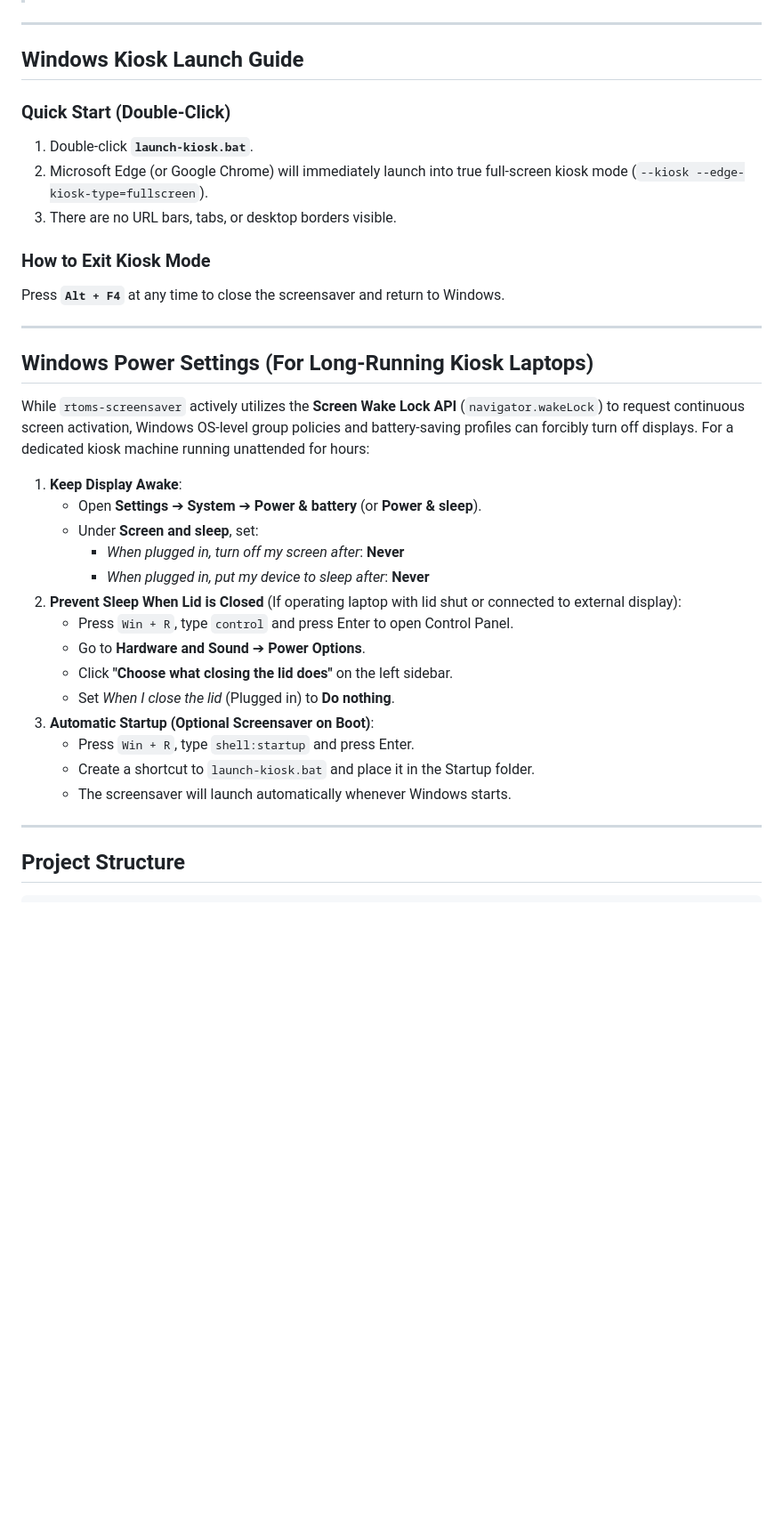
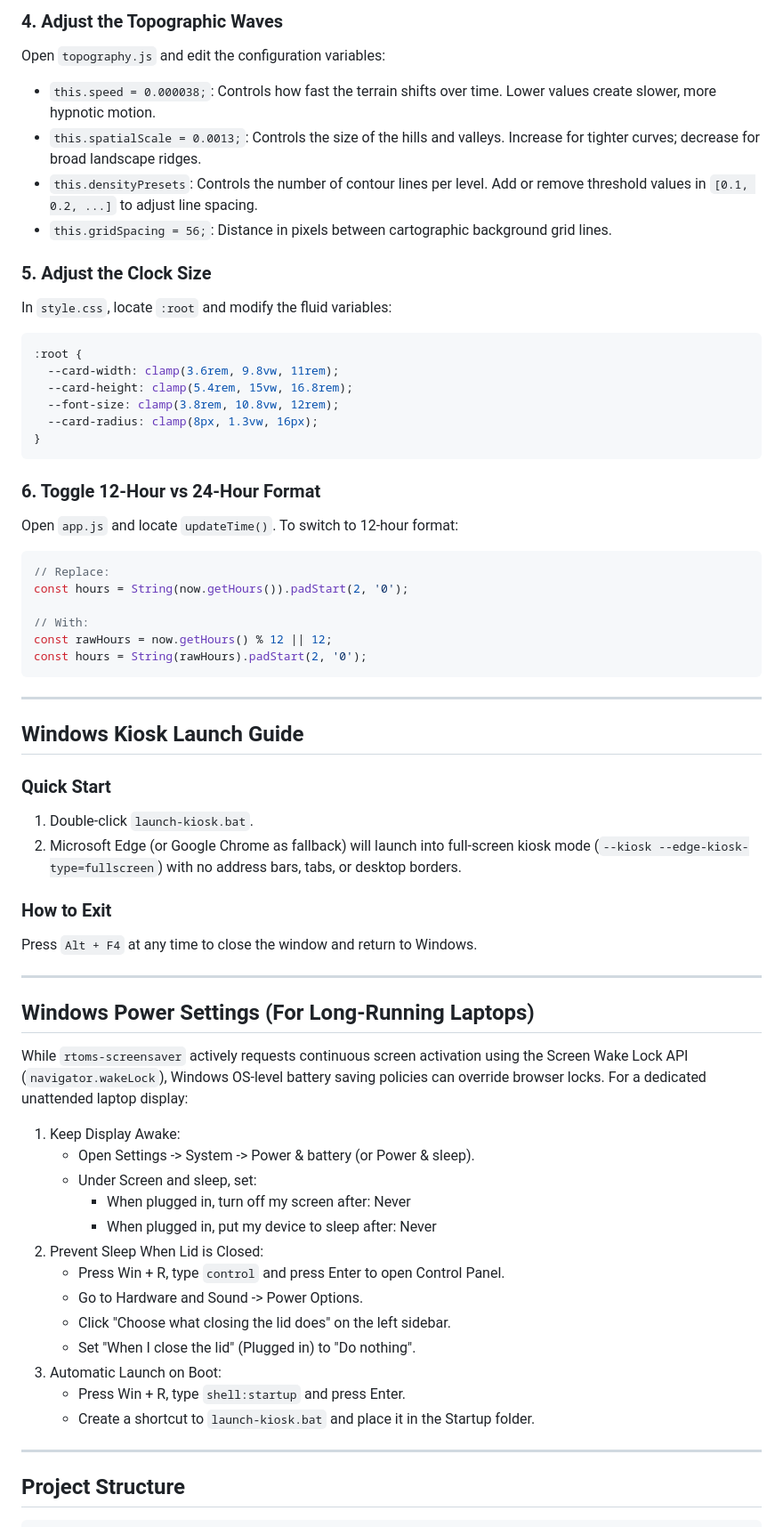
Before and after one commit to rtomswastaken/rtoms-screensaver, a Markdown page: README.md, the part around one of its changes. Shown at 89% size. GitHub-like rendering; blank space fills up the shorter version.

````diff
--- a/README.md
+++ b/README.md
@@ -38,36 +119,62 @@ Built with pure, zero-dependency modern web standards (HTML5 Canvas 2D, CSS 3D t
+### 4. Adjust the Topographic Waves
+Open `topography.js` and edit the configuration variables:
+- `this.speed = 0.000038;`: Controls how fast the terrain shifts over time. Lower values create slower, more hypnotic motion.
+- `this.spatialScale = 0.0013;`: Controls the size of the hills and valleys. Increase for tighter curves; decrease for broad landscape ridges.
+- `this.densityPresets`: Controls the number of contour lines per level. Add or remove threshold values in `[0.1, 0.2, ...]` to adjust line spacing.
+- `this.gridSpacing = 56;`: Distance in pixels between cartographic background grid lines.
+
+### 5. Adjust the Clock Size
+In `style.css`, locate `:root` and modify the fluid variables:
+```css
+:root {
+  --card-width: clamp(3.6rem, 9.8vw, 11rem);
+  --card-height: clamp(5.4rem, 15vw, 16.8rem);
+  --font-size: clamp(3.8rem, 10.8vw, 12rem);
+  --card-radius: clamp(8px, 1.3vw, 16px);
+}
+```
+
+### 6. Toggle 12-Hour vs 24-Hour Format
+Open `app.js` and locate `updateTime()`. To switch to 12-hour format:
+```javascript
+// Replace:
+const hours = String(now.getHours()).padStart(2, '0');
+
+// With:
+const rawHours = now.getHours() % 12 || 12;
+const hours = String(rawHours).padStart(2, '0');
+```
 
 ---
 
 ## Windows Kiosk Launch Guide
 
-### Quick Start (Double-Click)
-1. Double-click **`launch-kiosk.bat`**.
-2. Microsoft Edge (or Google Chrome) will immediately launch into true full-screen kiosk mode (`--kiosk --edge-kiosk-type=fullscreen`).
-3. There are no URL bars, tabs, or desktop borders visible.
+### Quick Start
+1. Double-click `launch-kiosk.bat`.
+2. Microsoft Edge (or Google Chrome as fallback) will launch into full-screen kiosk mode (`--kiosk --edge-kiosk-type=fullscreen`) with no address bars, tabs, or desktop borders.
 
-### How to Exit Kiosk Mode
-Press **`Alt + F4`** at any time to close the screensaver and return to Windows.
+### How to Exit
+Press `Alt + F4` at any time to close the window and return to Windows.
 
 ---
 
-## Windows Power Settings (For Long-Running Kiosk Laptops)
+## Windows Power Settings (For Long-Running Laptops)
 
-While `rtoms-screensaver` actively utilizes the **Screen Wake Lock API** (`navigator.wakeLock`) to request continuous screen activation, Windows OS-level group policies and battery-saving profiles can forcibly turn off displays. For a dedicated kiosk machine running unattended for hours:
+While `rtoms-screensaver` actively requests continuous screen activation using the Screen Wake Lock API (`navigator.wakeLock`), Windows OS-level battery saving policies can override browser locks. For a dedicated unattended laptop display:
 
-1. **Keep Display Awake**:
-   - Open **Settings** ➔ **System** ➔ **Power & battery** (or **Power & sleep**).
-   - Under **Screen and sleep**, set:
-     - *When plugged in, turn off my screen after*: **Never**
-     - *When plugged in, put my device to sleep after*: **Never**
-2. **Prevent Sleep When Lid is Closed** (If operating laptop with lid shut or connected to external display):
-   - Press `Win + R`, type `control` and press Enter to open Control Panel.
-   - Go to **Hardware and Sound** ➔ **Power Options**.
-   - Click **"Choose what closing the lid does"** on the left sidebar.
-   - Set *When I close the lid* (Plugged in) to **Do nothing**.
-3. **Automatic Startup (Optional Screensaver on Boot)**:
-   - Press `Win + R`, type `shell:startup` and press Enter.
+1. Keep Display Awake:
+   - Open Settings -> System -> Power & battery (or Power & sleep).
+   - Under Screen and sleep, set:
+     - When plugged in, turn off my screen after: Never
+     - When plugged in, put my device to sleep after: Never
+2. Prevent Sleep When Lid is Closed:
+   - Press Win + R, type `control` and press Enter to open Control Panel.
+   - Go to Hardware and Sound -> Power Options.
+   - Click "Choose what closing the lid does" on the left sidebar.
+   - Set "When I close the lid" (Plugged in) to "Do nothing".
+3. Automatic Launch on Boot:
+   - Press Win + R, type `shell:startup` and press Enter.
    - Create a shortcut to `launch-kiosk.bat` and place it in the Startup folder.
-   - The screensaver will launch automatically whenever Windows starts.
 
 ---
 
````
Also changed, not shown: other parts of README.md (+113 -29 lines), docs/screenshots/monochrome.png (added), 5 other files.
